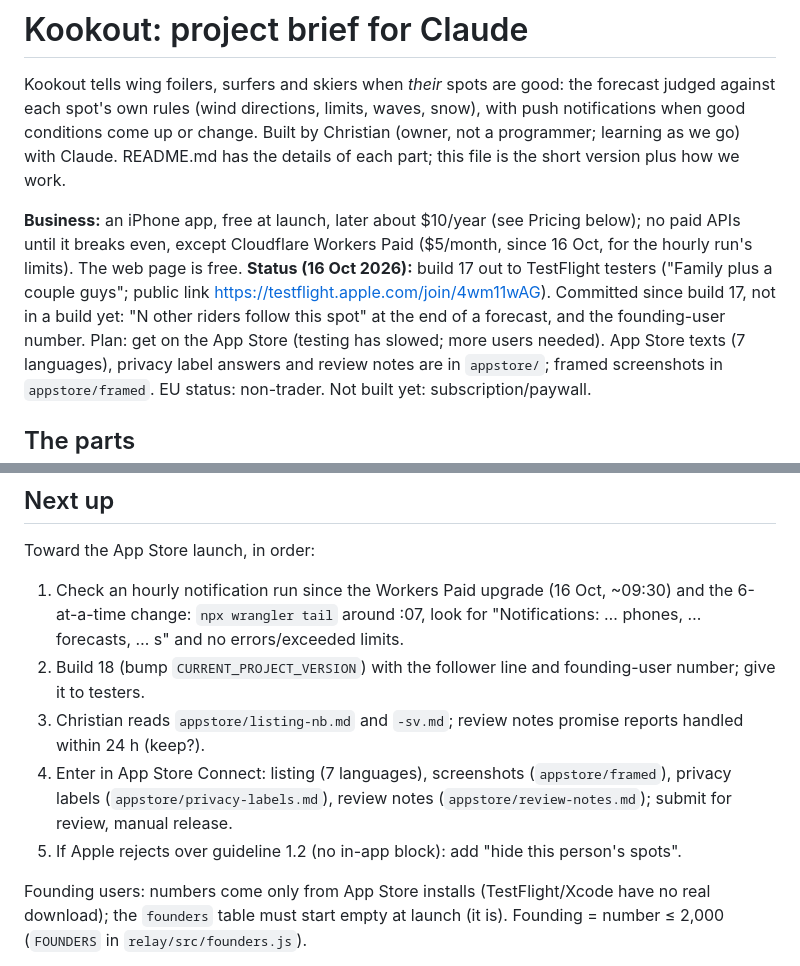
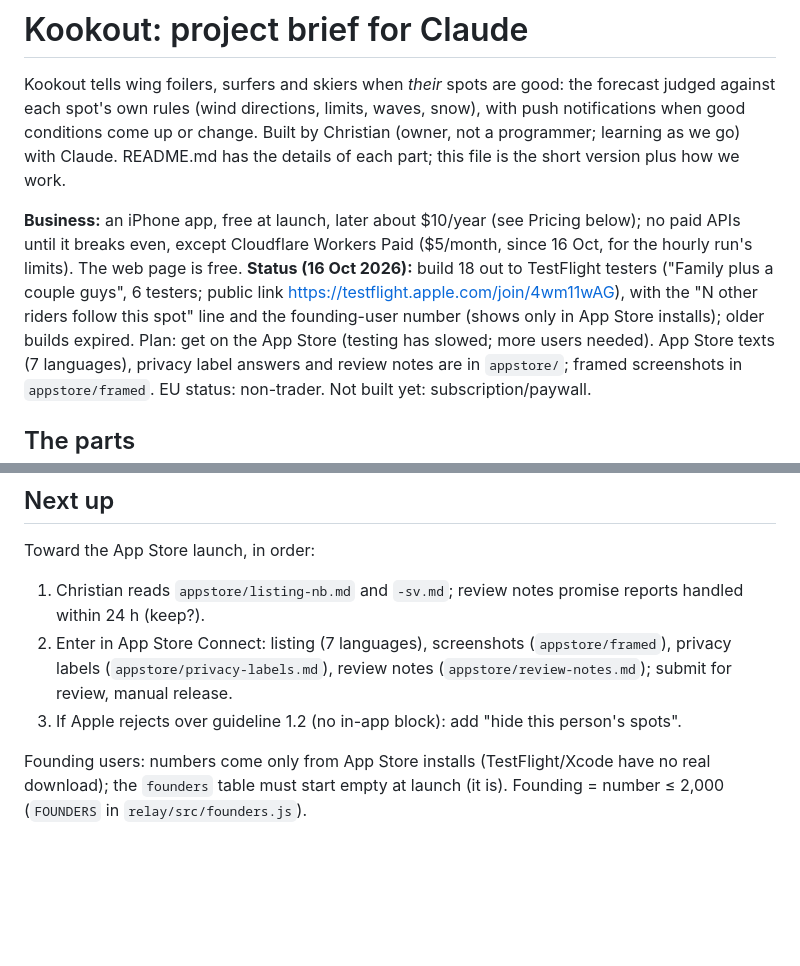
Before and after one commit to SnobGoblin/kookout, a Markdown page: CLAUDE.md, 2 parts joined by grey strips. Rendered like a GitHub page; blank space fills up the shorter version.

Commit message:
CLAUDE.md: build 18 with testers, hourly run checked
Co-Authored-By: Claude Opus 5.5 <noreply@anthropic.com>

```diff
--- a/CLAUDE.md
+++ b/CLAUDE.md
@@ -7,9 +7,9 @@ details of each part; this file is the short version plus how we work.
 
 **Business:** an iPhone app, free at launch, later about $10/year (see Pricing below); no paid APIs until it
 breaks even, except Cloudflare Workers Paid ($5/month, since 16 Oct, for the hourly run's limits). The web page is free.
-**Status (16 Oct 2026):** build 17 out to TestFlight testers ("Family plus a couple guys"; public link
-https://testflight.apple.com/join/4wm11wAG). Committed since build 17, not in a build yet: "N other riders follow
-this spot" at the end of a forecast, and the founding-user number. Plan: get on the App Store (testing has slowed;
+**Status (16 Oct 2026):** build 18 out to TestFlight testers ("Family plus a couple guys", 6 testers; public link
+https://testflight.apple.com/join/4wm11wAG), with the "N other riders follow this spot" line and the founding-user
+number (shows only in App Store installs); older builds expired. Plan: get on the App Store (testing has slowed;
 more users needed). App Store texts (7 languages), privacy label answers and review notes are in `appstore/`;
 framed screenshots in `appstore/framed`. EU status: non-trader. Not built yet: subscription/paywall.
 
@@ -125,13 +125,10 @@ cd relay && npx wrangler d1 execute kookout --remote --command "SELECT …"
 ## Next up
 
 Toward the App Store launch, in order:
-1. Check an hourly notification run since the Workers Paid upgrade (16 Oct, ~09:30) and the 6-at-a-time change:
-   `npx wrangler tail` around :07, look for "Notifications: … phones, … forecasts, … s" and no errors/exceeded limits.
-2. Build 18 (bump `CURRENT_PROJECT_VERSION`) with the follower line and founding-user number; give it to testers.
-3. Christian reads `appstore/listing-nb.md` and `-sv.md`; review notes promise reports handled within 24 h (keep?).
-4. Enter in App Store Connect: listing (7 languages), screenshots (`appstore/framed`), privacy labels
+1. Christian reads `appstore/listing-nb.md` and `-sv.md`; review notes promise reports handled within 24 h (keep?).
+2. Enter in App Store Connect: listing (7 languages), screenshots (`appstore/framed`), privacy labels
    (`appstore/privacy-labels.md`), review notes (`appstore/review-notes.md`); submit for review, manual release.
-5. If Apple rejects over guideline 1.2 (no in-app block): add "hide this person's spots".
+3. If Apple rejects over guideline 1.2 (no in-app block): add "hide this person's spots".
 
 Founding users: numbers come only from App Store installs (TestFlight/Xcode have no real download); the
 `founders` table must start empty at launch (it is). Founding = number ≤ 2,000 (`FOUNDERS` in `relay/src/founders.js`).
```
